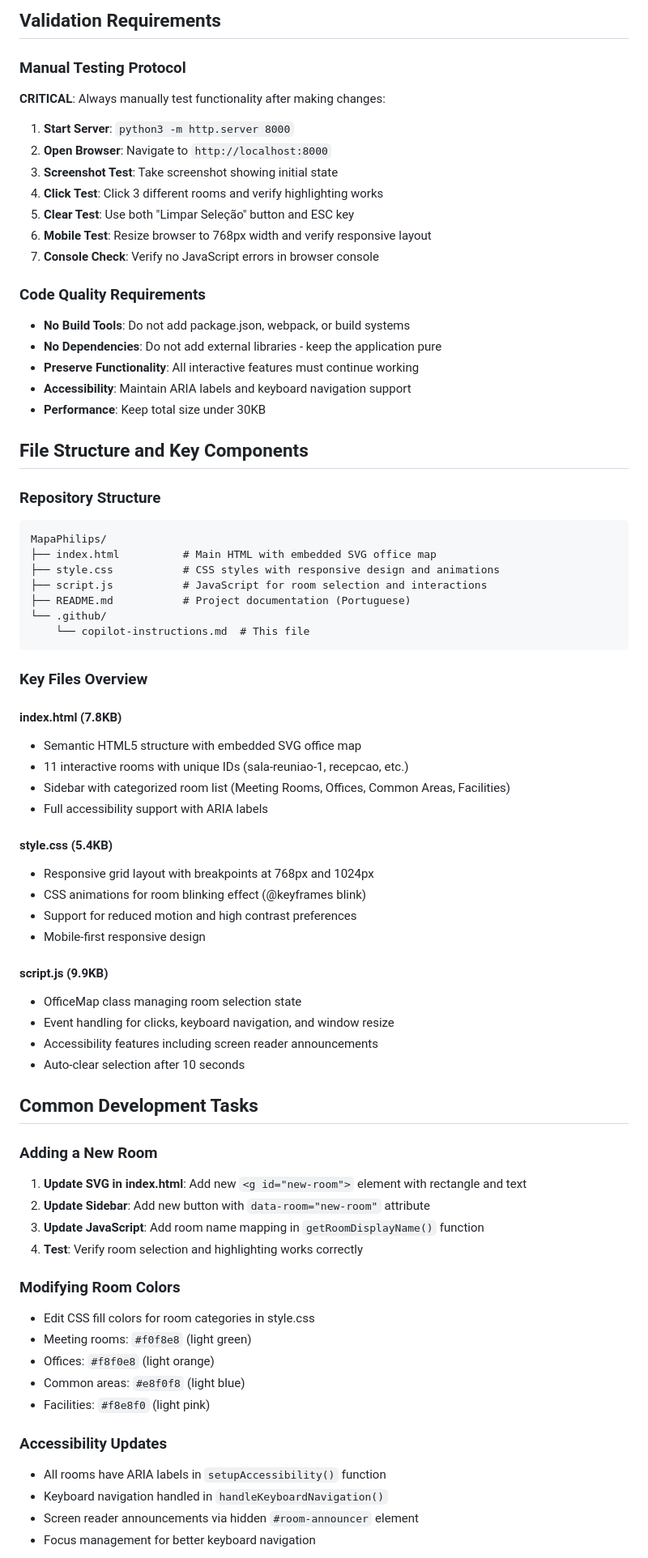
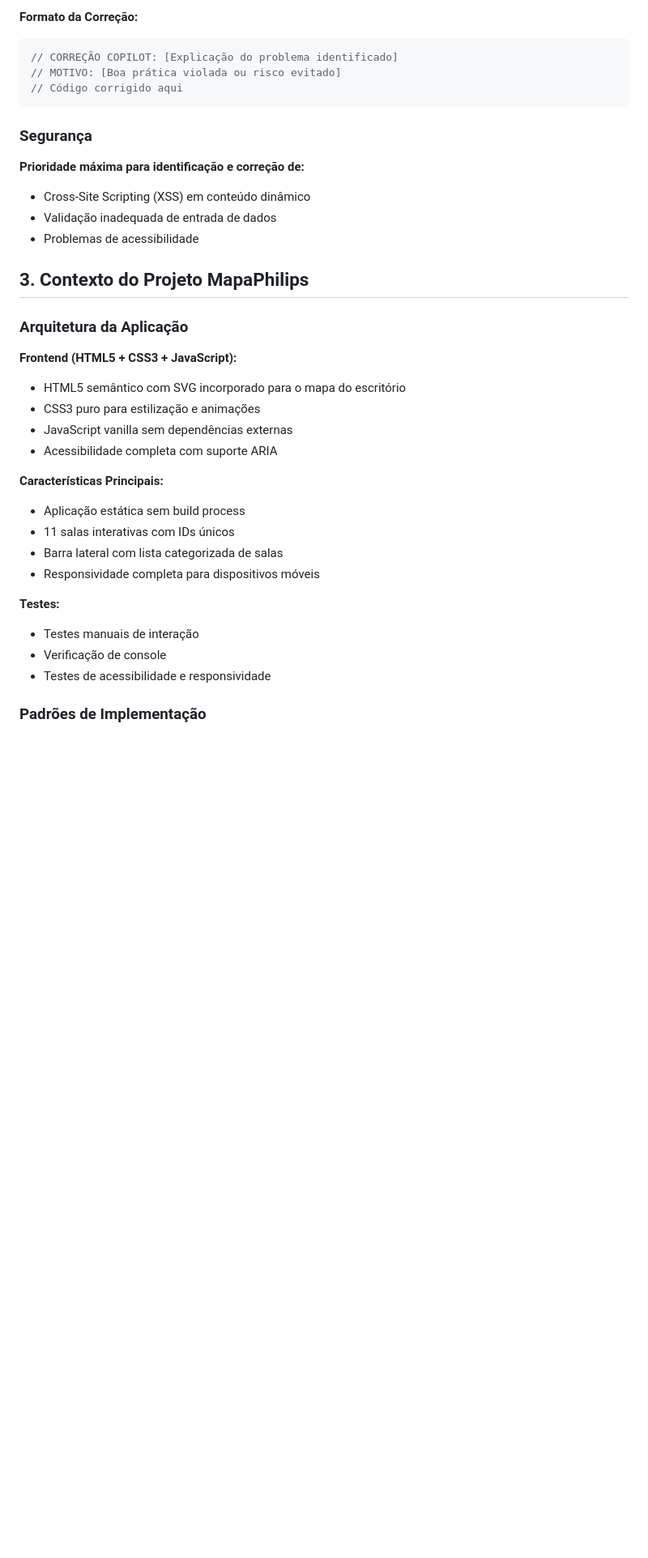
Before and after one commit to BobEditorDev/MapaPhilips, a Markdown page: .github/copilot-instructions.md, the part around one of its changes. Shown at 81% size. Rendered like a GitHub page; blank space fills up the shorter version.

````diff
--- a/.github/copilot-instructions.md
+++ b/.github/copilot-instructions.md
@@ -51,74 +18,37 @@ After making any changes, always run through these complete scenarios:
-## Validation Requirements
-
-### Manual Testing Protocol
-**CRITICAL**: Always manually test functionality after making changes:
-
-1. **Start Server**: `python3 -m http.server 8000`
-2. **Open Browser**: Navigate to `http://localhost:8000`
-3. **Screenshot Test**: Take screenshot showing initial state
-4. **Click Test**: Click 3 different rooms and verify highlighting works
-5. **Clear Test**: Use both "Limpar Seleção" button and ESC key
-6. **Mobile Test**: Resize browser to 768px width and verify responsive layout
-7. **Console Check**: Verify no JavaScript errors in browser console
-
-### Code Quality Requirements
-- **No Build Tools**: Do not add package.json, webpack, or build systems
-- **No Dependencies**: Do not add external libraries - keep the application pure
-- **Preserve Functionality**: All interactive features must continue working
-- **Accessibility**: Maintain ARIA labels and keyboard navigation support
-- **Performance**: Keep total size under 30KB
-
-## File Structure and Key Components
-
-### Repository Structure
-```
-MapaPhilips/
-├── index.html          # Main HTML with embedded SVG office map
-├── style.css           # CSS styles with responsive design and animations
-├── script.js           # JavaScript for room selection and interactions
-├── README.md           # Project documentation (Portuguese)
-└── .github/
-    └── copilot-instructions.md  # This file
+**Formato da Correção:**
+```javascript
+// CORREÇÃO COPILOT: [Explicação do problema identificado]
+// MOTIVO: [Boa prática violada ou risco evitado]
+// Código corrigido aqui
 ```
 
-### Key Files Overview
+### Segurança
 
-#### index.html (7.8KB)
-- Semantic HTML5 structure with embedded SVG office map
-- 11 interactive rooms with unique IDs (sala-reuniao-1, recepcao, etc.)
-- Sidebar with categorized room list (Meeting Rooms, Offices, Common Areas, Facilities)
-- Full accessibility support with ARIA labels
+**Prioridade máxima para identificação e correção de:**
+- Cross-Site Scripting (XSS) em conteúdo dinâmico
+- Validação inadequada de entrada de dados
+- Problemas de acessibilidade
 
-#### style.css (5.4KB)
-- Responsive grid layout with breakpoints at 768px and 1024px
-- CSS animations for room blinking effect (@keyframes blink)
-- Support for reduced motion and high contrast preferences
-- Mobile-first responsive design
+## 3. Contexto do Projeto MapaPhilips
 
-#### script.js (9.9KB)
-- OfficeMap class managing room selection state
-- Event handling for clicks, keyboard navigation, and window resize
-- Accessibility features including screen reader announcements
-- Auto-clear selection after 10 seconds
+### Arquitetura da Aplicação
 
-## Common Development Tasks
+**Frontend (HTML5 + CSS3 + JavaScript):**
+- HTML5 semântico com SVG incorporado para o mapa do escritório
+- CSS3 puro para estilização e animações
+- JavaScript vanilla sem dependências externas
+- Acessibilidade completa com suporte ARIA
 
-### Adding a New Room
-1. **Update SVG in index.html**: Add new `<g id="new-room">` element with rectangle and text
-2. **Update Sidebar**: Add new button with `data-room="new-room"` attribute
-3. **Update JavaScript**: Add room name mapping in `getRoomDisplayName()` function
-4. **Test**: Verify room selection and highlighting works correctly
+**Características Principais:**
+- Aplicação estática sem build process
+- 11 salas interativas com IDs únicos
+- Barra lateral com lista categorizada de salas
+- Responsividade completa para dispositivos móveis
 
-### Modifying Room Colors
-- Edit CSS fill colors for room categories in style.css
-- Meeting rooms: `#f0f8e8` (light green)
-- Offices: `#f8f0e8` (light orange)
-- Common areas: `#e8f0f8` (light blue)
-- Facilities: `#f8e8f0` (light pink)
+**Testes:**
+- Testes manuais de interação
+- Verificação de console
+- Testes de acessibilidade e responsividade
 
-### Accessibility Updates
-- All rooms have ARIA labels in `setupAccessibility()` function
-- Keyboard navigation handled in `handleKeyboardNavigation()`
-- Screen reader announcements via hidden `#room-announcer` element
-- Focus management for better keyboard navigation
+### Padrões de Implementação
 
````
Also changed, not shown: other parts of .github/copilot-instructions.md (+90 -89 lines).
